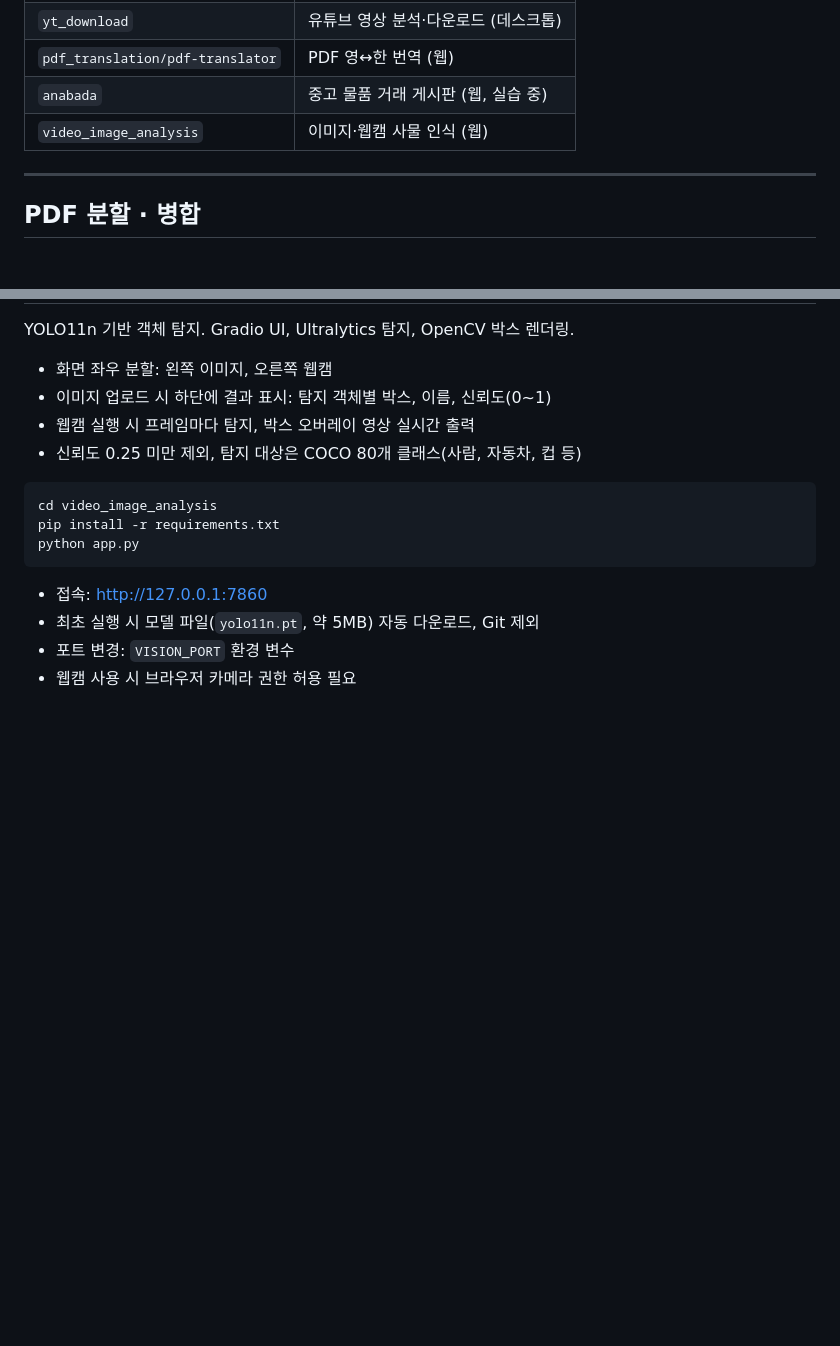
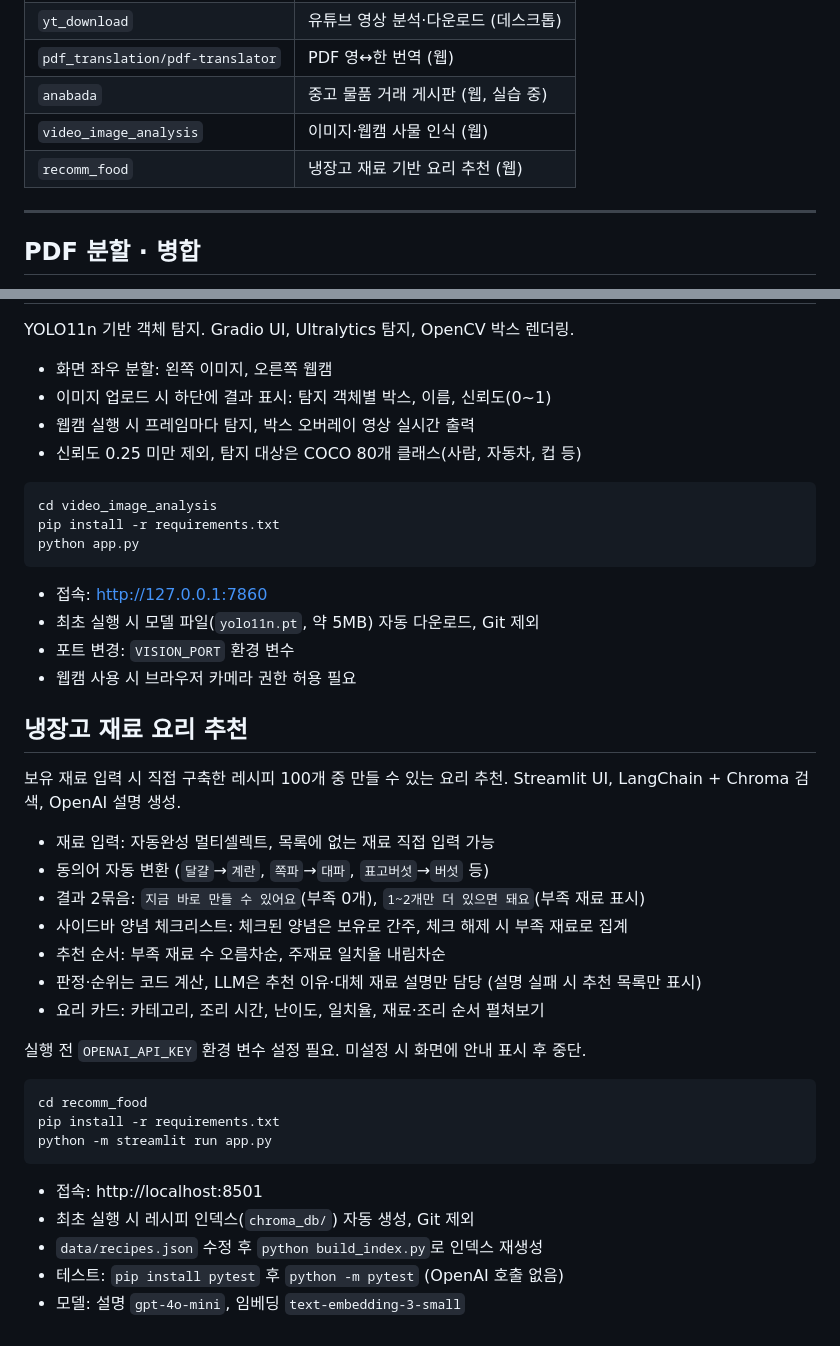
Before and after one commit to Taehw/lges-ai-agent-lab, a Markdown page: README.md, 2 parts joined by grey strips. Rendered like a GitHub page; blank space fills up the shorter version.

Commit message:
docs: add recipe recommender section to README
Co-authored-by: Cursor <cursoragent@cursor.com>

````diff
--- a/README.md
+++ b/README.md
@@ -9,6 +9,7 @@
 | `pdf_translation/pdf-translator` | PDF 영↔한 번역 (웹) |
 | `anabada` | 중고 물품 거래 게시판 (웹, 실습 중) |
 | `video_image_analysis` | 이미지·웹캠 사물 인식 (웹) |
+| `recomm_food` | 냉장고 재료 기반 요리 추천 (웹) |
 
 ---
 
@@ -125,3 +126,29 @@ python app.py
 - 최초 실행 시 모델 파일(`yolo11n.pt`, 약 5MB) 자동 다운로드, Git 제외
 - 포트 변경: `VISION_PORT` 환경 변수
 - 웹캠 사용 시 브라우저 카메라 권한 허용 필요
+
+## 냉장고 재료 요리 추천
+
+보유 재료 입력 시 직접 구축한 레시피 100개 중 만들 수 있는 요리 추천. Streamlit UI, LangChain + Chroma 검색, OpenAI 설명 생성.
+
+- 재료 입력: 자동완성 멀티셀렉트, 목록에 없는 재료 직접 입력 가능
+- 동의어 자동 변환 (`달걀`→`계란`, `쪽파`→`대파`, `표고버섯`→`버섯` 등)
+- 결과 2묶음: `지금 바로 만들 수 있어요`(부족 0개), `1~2개만 더 있으면 돼요`(부족 재료 표시)
+- 사이드바 양념 체크리스트: 체크된 양념은 보유로 간주, 체크 해제 시 부족 재료로 집계
+- 추천 순서: 부족 재료 수 오름차순, 주재료 일치율 내림차순
+- 판정·순위는 코드 계산, LLM은 추천 이유·대체 재료 설명만 담당 (설명 실패 시 추천 목록만 표시)
+- 요리 카드: 카테고리, 조리 시간, 난이도, 일치율, 재료·조리 순서 펼쳐보기
+
+실행 전 `OPENAI_API_KEY` 환경 변수 설정 필요. 미설정 시 화면에 안내 표시 후 중단.
+
+```text
+cd recomm_food
+pip install -r requirements.txt
+python -m streamlit run app.py
+```
+
+- 접속: http://localhost:8501
+- 최초 실행 시 레시피 인덱스(`chroma_db/`) 자동 생성, Git 제외
+- `data/recipes.json` 수정 후 `python build_index.py`로 인덱스 재생성
+- 테스트: `pip install pytest` 후 `python -m pytest` (OpenAI 호출 없음)
+- 모델: 설명 `gpt-4o-mini`, 임베딩 `text-embedding-3-small`
````
